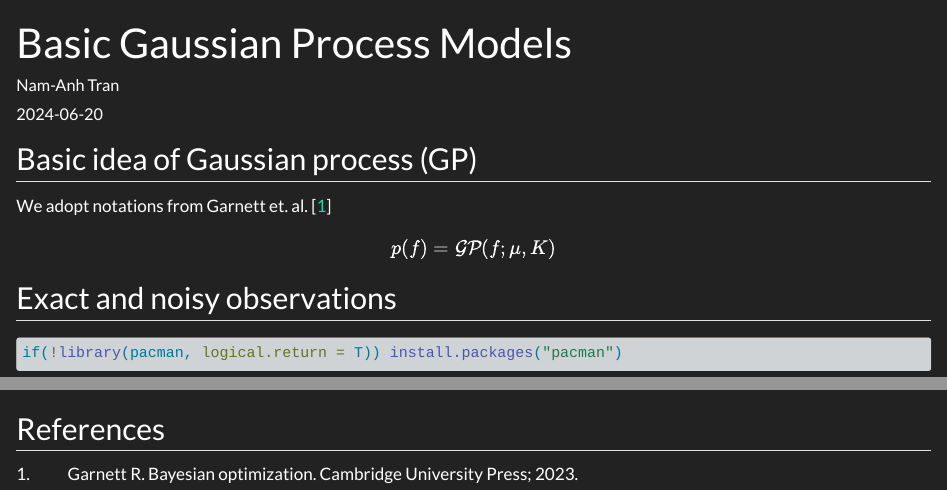
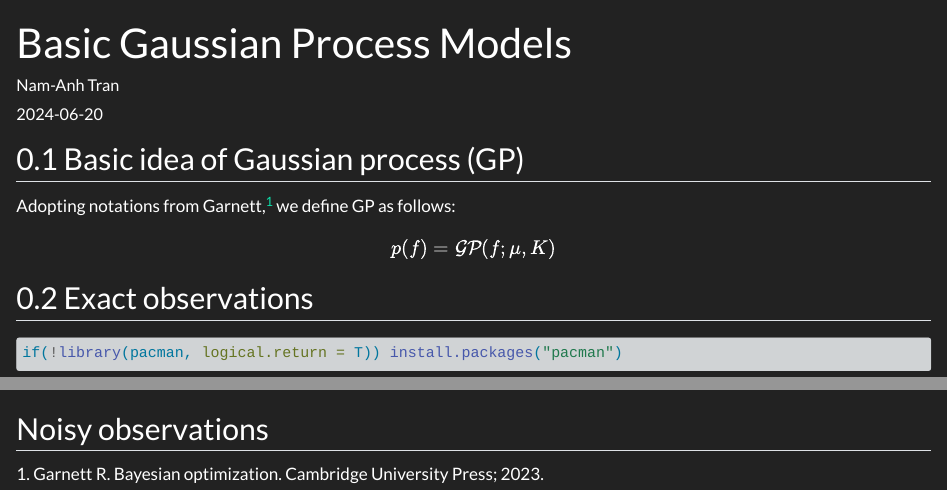
Before and after one commit to heartofsaigon/statsnotes, a Quarto document (02_Gaussian-process/02A_basic-gaussian-process-models.qmd): the page in a window 1100 px wide, from its top, and a second part further down, joined at a grey line. Rendered offline with R 4.5, knitr and Pandoc in place of Quarto, with nearby package versions; some code elsewhere in the file could not run offline.

Commit message:
update vancouver citation

````diff
--- a/02_Gaussian-process/02A_basic-gaussian-process-models.qmd
+++ b/02_Gaussian-process/02A_basic-gaussian-process-models.qmd
@@ -10,7 +10,7 @@ format:
 fontsize: 12pt
 reference-location: margin
 citation-location: margin
-number-sections: false
+number-sections: true
 fig-cap-location: top
 fig-height: 4
 fig-width: 5
@@ -35,13 +35,15 @@ editor_options:
 
 ## Basic idea of Gaussian process (GP)
 
-We adopt notations from Garnett et. al. @garnett2023bayesian
+Adopting notations from Garnett,@garnett2023bayesian we define GP as follows:
 
 $$
 p(f) = \mathcal{GP}(f; \mu, K)
 $$
 
-## Exact and noisy observations
+
+
+## Exact observations
 
 
 ```{r}
@@ -82,4 +84,4 @@ plot(x_new, y, pch = 16, col = "deeppink", xlim = c(0,30), ylim = c(-4,4), type
 lines(x, ci["upper",]); lines(x, ci["lower",])
 ```
 
-## References
+## Noisy observations
````
Also changed, not shown: 02_Gaussian-process/02A_basic-gaussian-process-models.html, vancouver.csl.
